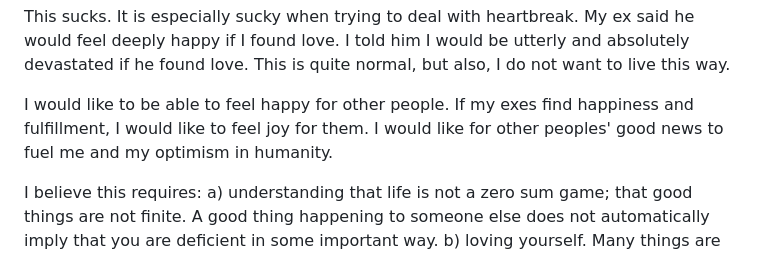
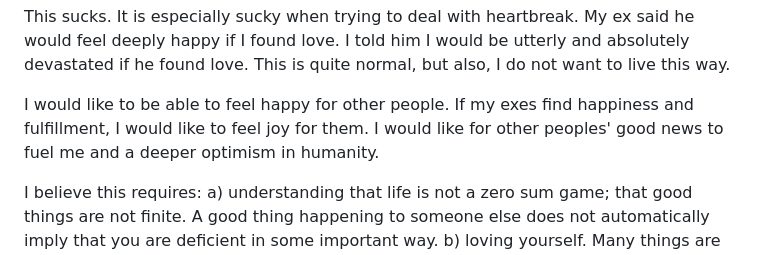
Before and after one commit to smikton/thin-slice, a Markdown page: my-blog/posts/2026-02-06-planned-software-updates-to-my-psyche-for-2026.md, the part around the change. GitHub-like rendering.

Commit message:
Update Blog Posts “2026-02-06-planned-software-updates-to-my-psyche-for-2026”

```diff
--- a/my-blog/posts/2026-02-06-planned-software-updates-to-my-psyche-for-2026.md
+++ b/my-blog/posts/2026-02-06-planned-software-updates-to-my-psyche-for-2026.md
@@ -12,7 +12,7 @@ Much of my unhappiness stems from finding joy excruciating to witness. When some
 
 This sucks. It is especially sucky when trying to deal with heartbreak. My ex said he would feel deeply happy if I found love. I told him I would be utterly and absolutely devastated if he found love. This is quite normal, but also, I do not want to live this way.
 
-I would like to be able to feel happy for other people. If my exes find happiness and fulfillment, I would like to feel joy for them. I would like for other peoples' good news to fuel me and my optimism in humanity.
+I would like to be able to feel happy for other people. If my exes find happiness and fulfillment, I would like to feel joy for them. I would like for other peoples' good news to fuel me and a deeper optimism in humanity.
 
 I believe this requires:
 a) understanding that life is not a zero sum game; that good things are not finite. A good thing happening to someone else does not automatically imply that you are deficient in some important way.
```
